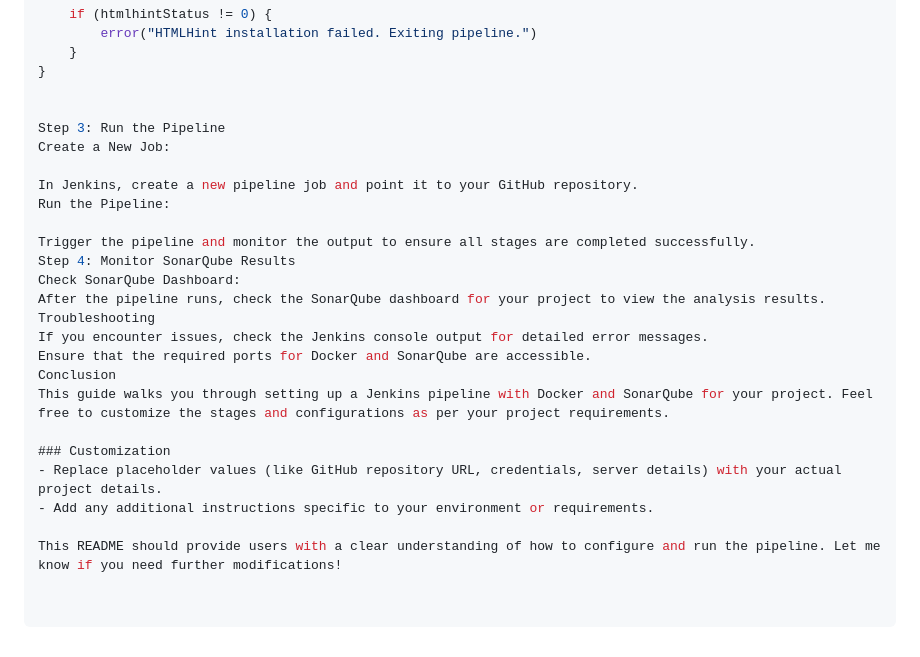
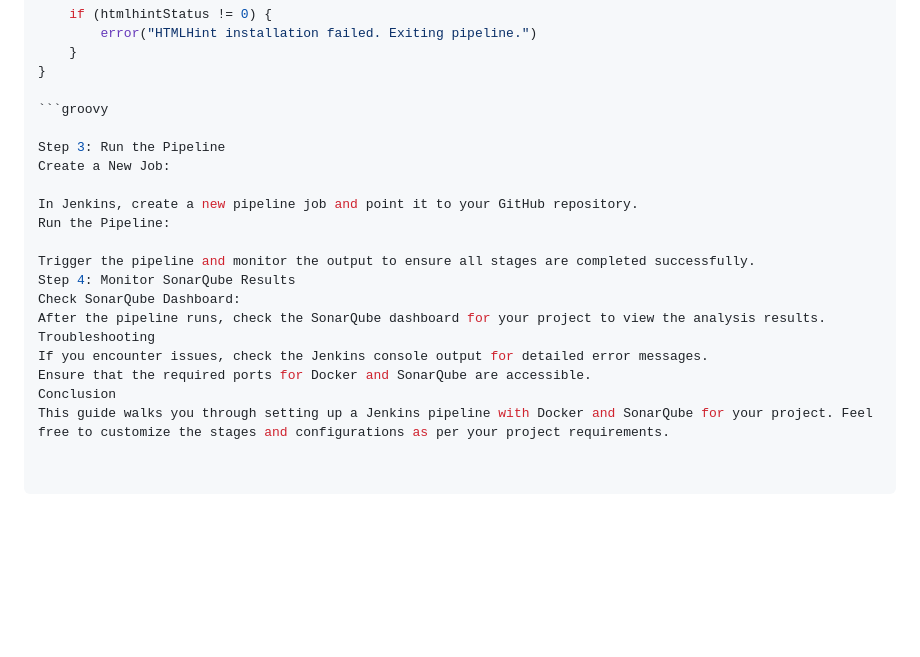
Before and after one commit to diveshjha37/Strong-Jenkinsfile, a Markdown page: README.md, the part around the change. GitHub-like rendering; blank space fills up the shorter version.

````diff
--- a/README.md
+++ b/README.md
@@ -176,6 +176,7 @@ def installLintingTools() {
     }
 }
 
+```groovy
 
 Step 3: Run the Pipeline
 Create a New Job:
@@ -192,9 +193,3 @@ If you encounter issues, check the Jenkins console output for detailed error mes
 Ensure that the required ports for Docker and SonarQube are accessible.
 Conclusion
 This guide walks you through setting up a Jenkins pipeline with Docker and SonarQube for your project. Feel free to customize the stages and configurations as per your project requirements.
-
-### Customization
-- Replace placeholder values (like GitHub repository URL, credentials, server details) with your actual project details.
-- Add any additional instructions specific to your environment or requirements.
-
-This README should provide users with a clear understanding of how to configure and run the pipeline. Let me know if you need further modifications!
````
